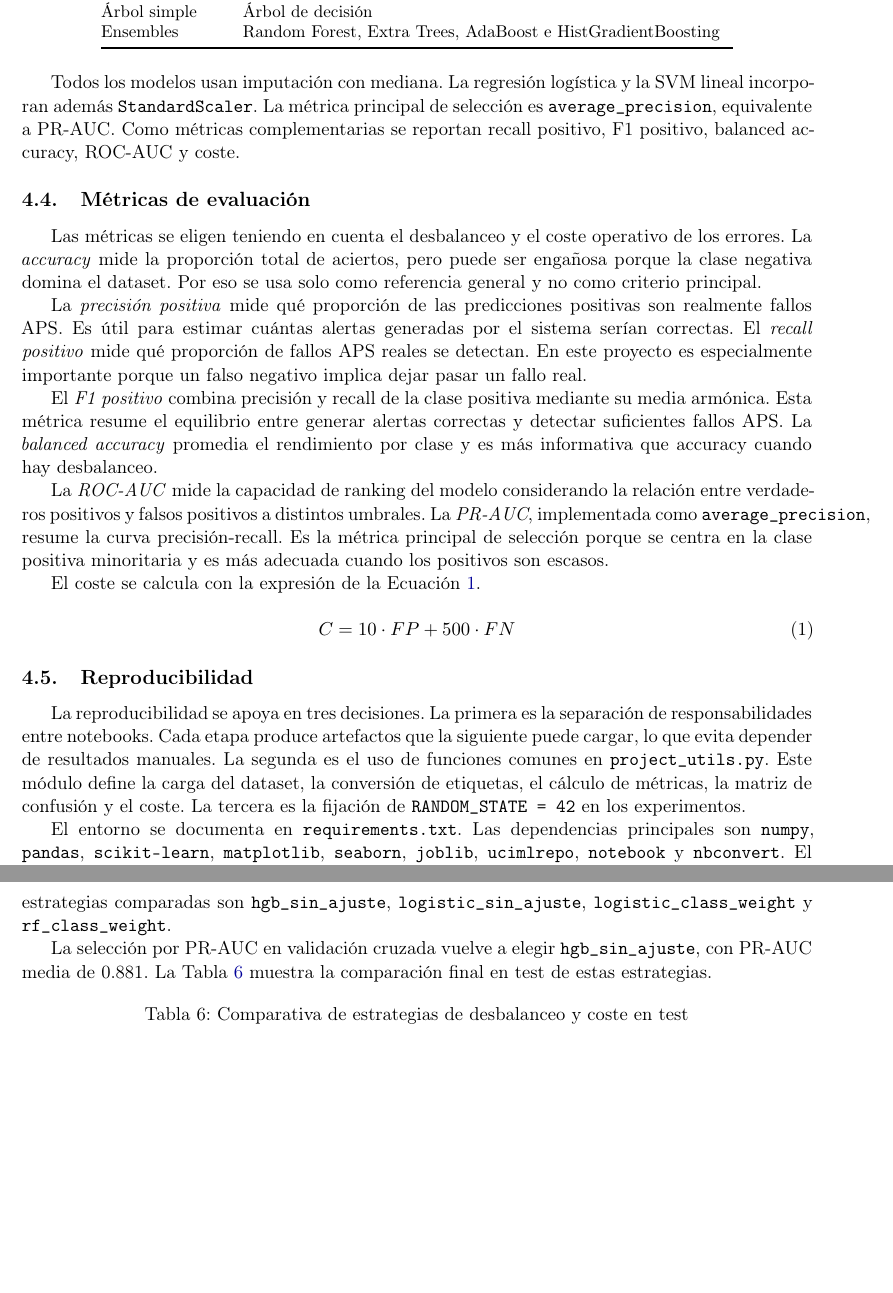
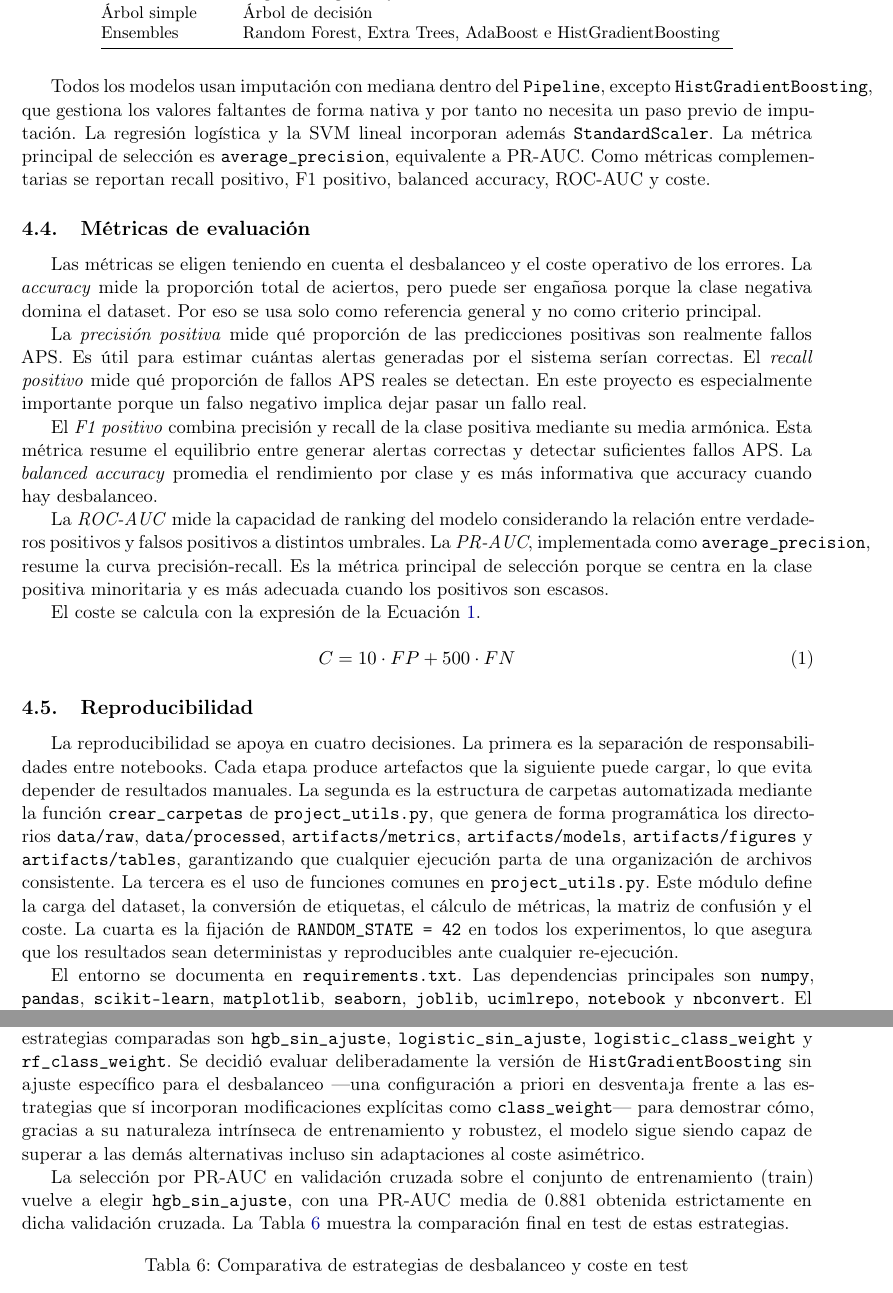
Before and after one commit to mcvv2-ua/scania-aps-predictive-maintenance, a LaTeX paper (memoria_scania_aps.tex): two parts of pages 12 and 15 of 22 before the commit and two parts of pages 12 and 15 of 23 after it, joined at a grey line, cut so that both start at the same text, the shorter picture padded with empty space. Compiled offline with pdfLaTeX.

Commit message:
Últimos cambios - entregar

```diff
--- a/memoria_scania_aps.tex
+++ b/memoria_scania_aps.tex
@@ -361,7 +361,7 @@ Ensembles & Random Forest, Extra Trees, AdaBoost e HistGradientBoosting\\
 \end{tabular}
 \end{table}
 
-Todos los modelos usan imputación con mediana. La regresión logística y la SVM lineal incorporan además \texttt{StandardScaler}. La métrica principal de selección es \texttt{average\_precision}, equivalente a PR-AUC. Como métricas complementarias se reportan recall positivo, F1 positivo, balanced accuracy, ROC-AUC y coste.
+Todos los modelos usan imputación con mediana dentro del \texttt{Pipeline}, excepto \texttt{HistGradientBoosting}, que gestiona los valores faltantes de forma nativa y por tanto no necesita un paso previo de imputación. La regresión logística y la SVM lineal incorporan además \texttt{StandardScaler}. La métrica principal de selección es \texttt{average\_precision}, equivalente a PR-AUC. Como métricas complementarias se reportan recall positivo, F1 positivo, balanced accuracy, ROC-AUC y coste.
 
 \subsection{Métricas de evaluación}
 \label{sec_metricas}
@@ -384,7 +384,7 @@ C = 10 \cdot FP + 500 \cdot FN
 \subsection{Reproducibilidad}
 \label{sec_reproducibilidad}
 
-La reproducibilidad se apoya en tres decisiones. La primera es la separación de responsabilidades entre notebooks. Cada etapa produce artefactos que la siguiente puede cargar, lo que evita depender de resultados manuales. La segunda es el uso de funciones comunes en \texttt{project\_utils.py}. Este módulo define la carga del dataset, la conversión de etiquetas, el cálculo de métricas, la matriz de confusión y el coste. La tercera es la fijación de \texttt{RANDOM\_STATE = 42} en los experimentos.
+La reproducibilidad se apoya en cuatro decisiones. La primera es la separación de responsabilidades entre notebooks. Cada etapa produce artefactos que la siguiente puede cargar, lo que evita depender de resultados manuales. La segunda es la estructura de carpetas automatizada mediante la función \texttt{crear\_carpetas} de \texttt{project\_utils.py}, que genera de forma programática los directorios \texttt{data/raw}, \texttt{data/processed}, \texttt{artifacts/metrics}, \texttt{artifacts/models}, \texttt{artifacts/figures} y \texttt{artifacts/tables}, garantizando que cualquier ejecución parta de una organización de archivos consistente. La tercera es el uso de funciones comunes en \texttt{project\_utils.py}. Este módulo define la carga del dataset, la conversión de etiquetas, el cálculo de métricas, la matriz de confusión y el coste. La cuarta es la fijación de \texttt{RANDOM\_STATE = 42} en todos los experimentos, lo que asegura que los resultados sean deterministas y reproducibles ante cualquier re-ejecución.
 
 El entorno se documenta en \texttt{requirements.txt}. Las dependencias principales son \texttt{numpy}, \texttt{pandas}, \texttt{scikit-learn}, \texttt{matplotlib}, \texttt{seaborn}, \texttt{joblib}, \texttt{ucimlrepo}, \texttt{notebook} y \texttt{nbconvert}. El repositorio incluye un \texttt{README.md} con instrucciones de instalación y orden de ejecución. Esto permite reconstruir el flujo desde una máquina limpia, siempre que los datos o su descarga estén disponibles.
 
@@ -479,9 +479,9 @@ Los errores aparecen fuera de esa diagonal. Hay 13 falsos positivos, que son cam
 \subsection{Desbalanceo y coste}
 \label{sec_coste}
 
-El notebook de desbalanceo y coste no sustituye al modelo principal. Su función es estudiar cómo cambian las métricas cuando se introducen estrategias sensibles al desbalanceo. Las estrategias comparadas son \texttt{hgb\_sin\_ajuste}, \texttt{logistic\_sin\_ajuste}, \texttt{logistic\_class\_weight} y \texttt{rf\_class\_weight}.
+El notebook de desbalanceo y coste no sustituye al modelo principal. Su función es estudiar cómo cambian las métricas cuando se introducen estrategias sensibles al desbalanceo. Las estrategias comparadas son \texttt{hgb\_sin\_ajuste}, \texttt{logistic\_sin\_ajuste}, \texttt{logistic\_class\_weight} y \texttt{rf\_class\_weight}. Se decidió evaluar deliberadamente la versión de \texttt{HistGradientBoosting} sin ajuste específico para el desbalanceo ---una configuración a priori en desventaja frente a las estrategias que sí incorporan modificaciones explícitas como \texttt{class\_weight}--- para demostrar cómo, gracias a su naturaleza intrínseca de entrenamiento y robustez, el modelo sigue siendo capaz de superar a las demás alternativas incluso sin adaptaciones al coste asimétrico.
 
-La selección por PR-AUC en validación cruzada vuelve a elegir \texttt{hgb\_sin\_ajuste}, con PR-AUC media de 0.881. La Tabla \ref{tab_coste} muestra la comparación final en test de estas estrategias.
+La selección por PR-AUC en validación cruzada sobre el conjunto de entrenamiento (train) vuelve a elegir \texttt{hgb\_sin\_ajuste}, con una PR-AUC media de 0.881 obtenida estrictamente en dicha validación cruzada. La Tabla \ref{tab_coste} muestra la comparación final en test de estas estrategias.
 
 \begin{table}[H]
 \centering
```
Also changed, not shown: README.md, memoria_scania_aps.pdf, memoria_scania_aps.tex (2 more changed lines), 2 other files.
